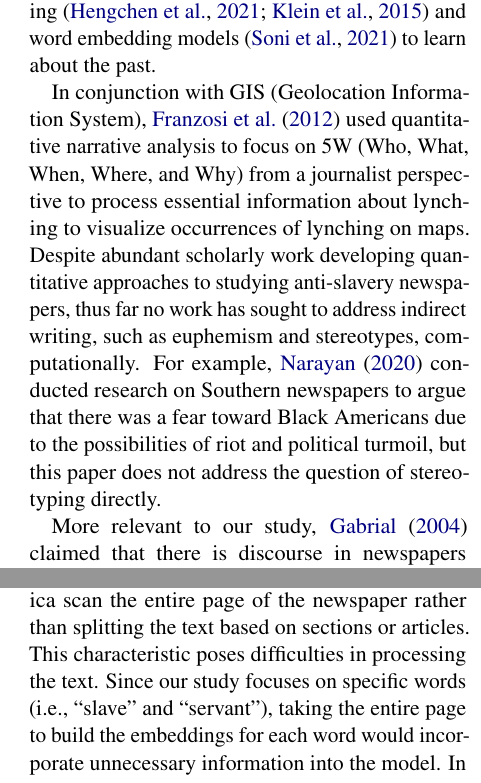
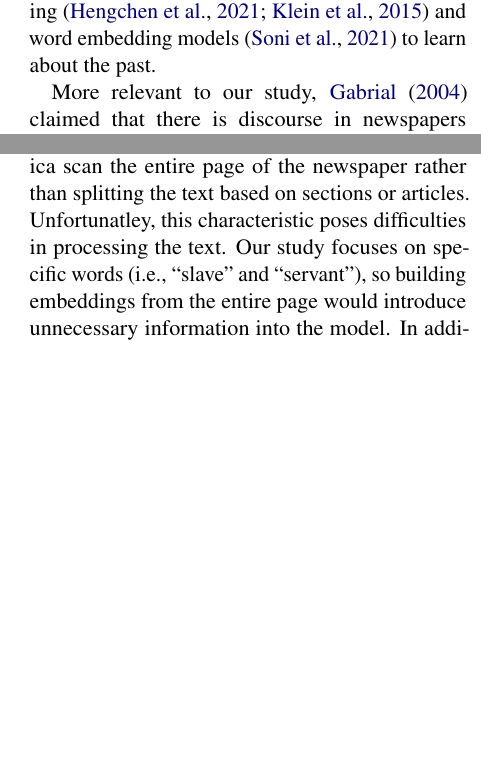
Before and after one commit to park-jay/slavery-discourse, a LaTeX paper (nlp4dh/latex/acl_latex.tex): two parts of the columns of pages 3 and 4 of 16 before the commit and two parts of the columns of pages 3 and 4 of 15 after it, joined at a grey line, cut so that both start at the same text, the shorter picture padded with empty space. Compiled offline with pdfLaTeX.

Commit message:
paragraph

```diff
--- a/nlp4dh/latex/acl_latex.tex
+++ b/nlp4dh/latex/acl_latex.tex
@@ -158,9 +158,9 @@ Especially, newspapers as a source of data attracted computational humanities re
 % Similarly, \citet{soni2021abolitionist} used a diachronic embedding model to trace the trajectory of changes in the semantics of words from abolitionist newspapers.
 % \citet{klein_exploratory_2015} also used LDA topic modeling on abolitionist newspapers to increase the process of sense-making by prototyping a visualization toolkit.
 
-In conjunction with GIS (Geolocation Information System), \citet{franzosi_ways_2012} used quantitative narrative analysis to focus on 5W (Who, What, When, Where, and Why) from a journalist perspective to process essential information about lynching to visualize occurrences of lynching on maps.
-Despite abundant scholarly work developing quantitative approaches to studying anti-slavery newspapers, thus far no work has sought to address indirect writing, such as euphemism and stereotypes, computationally.
-For example, \citet{narayan_slavery_2020} conducted research on Southern newspapers to argue that there was a fear toward Black Americans due to the possibilities of riot and political turmoil, but this paper does not address the question of stereotyping directly.
+% In conjunction with GIS (Geolocation Information System), \citet{franzosi_ways_2012} used quantitative narrative analysis to focus on 5W (Who, What, When, Where, and Why) from a journalist perspective to process essential information about lynching to visualize occurrences of lynching on maps.
+% Despite abundant scholarly work on developing quantitative approaches to studying anti-slavery newspapers, thus far no work has sought to address indirect writing, such as euphemism and stereotypes, computationally.
+% For example, \citet{narayan_slavery_2020} conducted research on Southern newspapers to argue that there was a fear toward Black Americans due to the possibilities of riot and political turmoil, but this paper does not address the question of stereotyping directly.
 
 More relevant to our study, \citet{gabrial2004melancholy} claimed that there is discourse in newspapers around the idea of ``a good negro'' by showing cases where newspapers reported that they could stop race riots thanks to ``loyal'' Black Americans (e.g., ``a servant prompted by attachment to his master revealed the conspiracy'', ``some faithful Blacks had informed the Charleston City Council'' p.310).
 The work of \citet{gabrial2004melancholy} illustrates that newspapers framed accounts of Black Americans to maintain white supremacy.
@@ -205,9 +205,10 @@ The detail of information of our newspapers is provided in Table \ref{tab:data}
 \subsection{Data preparation} \label{data preparation}
 19th century newspapers have multiple columns \citep{smith_computational_2015}.
 This made Chronicling America scan the entire page of the newspaper rather than splitting the text based on sections or articles.
-This characteristic poses difficulties in processing the text.
-Since our study focuses on specific words (i.e., ``slave'' and ``servant''),
+Unfortunatley, this characteristic poses difficulties in processing the text.
+Our study focuses on specific words (i.e., ``slave'' and ``servant''),
 % and how they were used,
-taking the entire page to build the embeddings for each word would incorporate unnecessary information into the model.
+so building embeddings from the entire page would introduce unnecessary information into the model.
+% taking the entire page to build the embeddings for each word would incorporate unnecessary information into the model.
 In addition, the poor quality of OCRed text provides a wrong position of where the sentence ends. Therefore, as a way of reduce the problems stated above, we read the OCR text by line and took where the word of interest appeared.
 
```
Also changed, not shown: nlp4dh/latex/acl_latex.bbl, nlp4dh/latex/acl_latex.pdf, nlp4dh/latex/acl_latex.tex (10 more changed lines), 5 other files.
